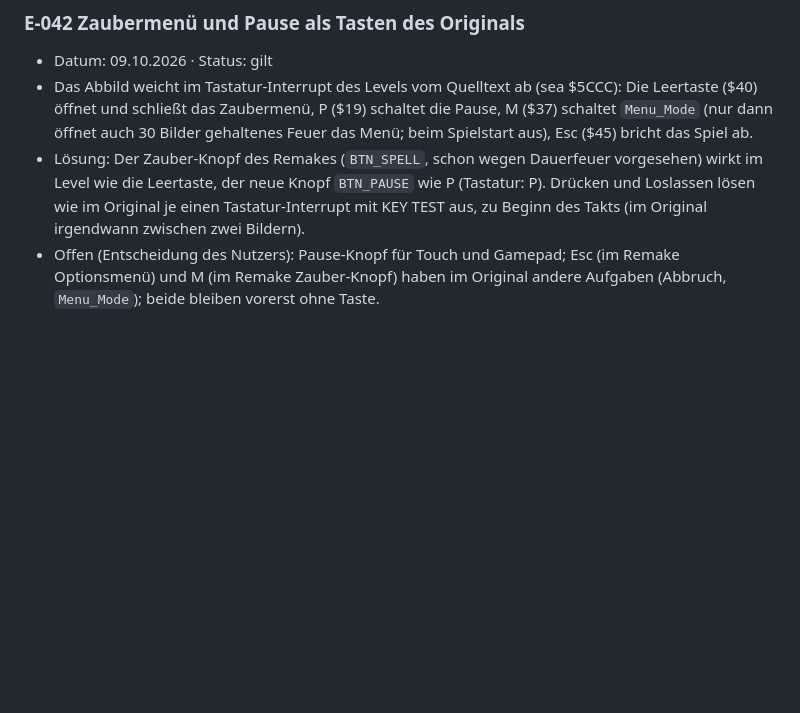
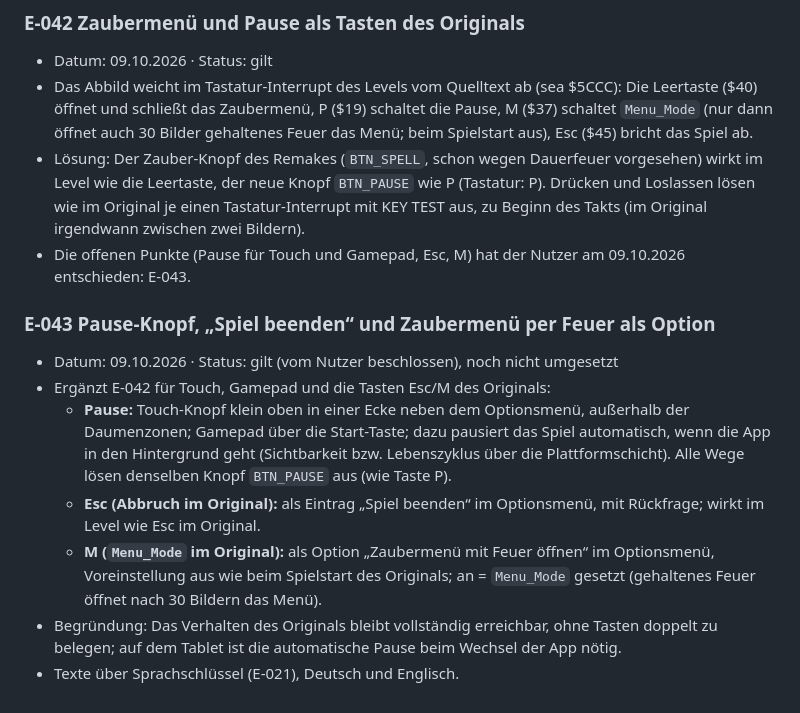
Before and after one commit to stike0711/agony-remake, a Markdown page: wiki/entscheidungen.md, the part around the change. Drawn GitHub-style; blank space fills up the shorter version.

Commit message:
Entscheidung E-043: Pause-Knopf, Spiel beenden, Zaubermenü per Feuer
Co-Authored-By: Claude Opus 5.5 <noreply@anthropic.com>

```diff
--- a/wiki/entscheidungen.md
+++ b/wiki/entscheidungen.md
@@ -460,5 +460,18 @@ Status: **gilt** · **vorgeschlagen** (noch nicht umgesetzt oder bestätigt) ·
 - Lösung: Der Zauber-Knopf des Remakes (`BTN_SPELL`, schon wegen Dauerfeuer vorgesehen) wirkt im Level wie die
   Leertaste, der neue Knopf `BTN_PAUSE` wie P (Tastatur: P). Drücken und Loslassen lösen wie im Original je einen
   Tastatur-Interrupt mit KEY TEST aus, zu Beginn des Takts (im Original irgendwann zwischen zwei Bildern).
-- Offen (Entscheidung des Nutzers): Pause-Knopf für Touch und Gamepad; Esc (im Remake Optionsmenü) und M (im Remake
-  Zauber-Knopf) haben im Original andere Aufgaben (Abbruch, `Menu_Mode`); beide bleiben vorerst ohne Taste.
+- Die offenen Punkte (Pause für Touch und Gamepad, Esc, M) hat der Nutzer am 09.10.2026 entschieden: E-043.
+
+### E-043 Pause-Knopf, „Spiel beenden“ und Zaubermenü per Feuer als Option
+- Datum: 09.10.2026 · Status: gilt (vom Nutzer beschlossen), noch nicht umgesetzt
+- Ergänzt E-042 für Touch, Gamepad und die Tasten Esc/M des Originals:
+  - **Pause:** Touch-Knopf klein oben in einer Ecke neben dem Optionsmenü, außerhalb der Daumenzonen; Gamepad über
+    die Start-Taste; dazu pausiert das Spiel automatisch, wenn die App in den Hintergrund geht (Sichtbarkeit bzw.
+    Lebenszyklus über die Plattformschicht). Alle Wege lösen denselben Knopf `BTN_PAUSE` aus (wie Taste P).
+  - **Esc (Abbruch im Original):** als Eintrag „Spiel beenden“ im Optionsmenü, mit Rückfrage; wirkt im Level wie
+    Esc im Original.
+  - **M (`Menu_Mode` im Original):** als Option „Zaubermenü mit Feuer öffnen“ im Optionsmenü, Voreinstellung aus wie
+    beim Spielstart des Originals; an = `Menu_Mode` gesetzt (gehaltenes Feuer öffnet nach 30 Bildern das Menü).
+- Begründung: Das Verhalten des Originals bleibt vollständig erreichbar, ohne Tasten doppelt zu belegen; auf dem
+  Tablet ist die automatische Pause beim Wechsel der App nötig.
+- Texte über Sprachschlüssel (E-021), Deutsch und Englisch.
```
Also changed, not shown: wiki/status.md (+4 -1 lines).
